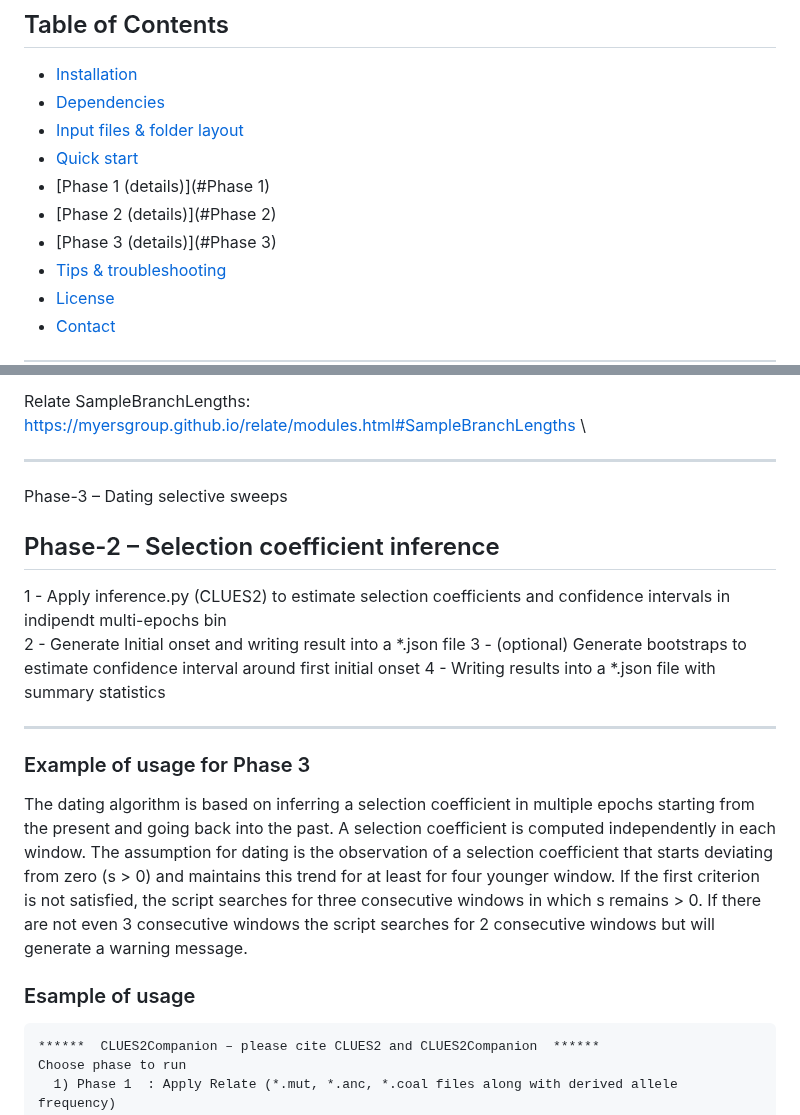
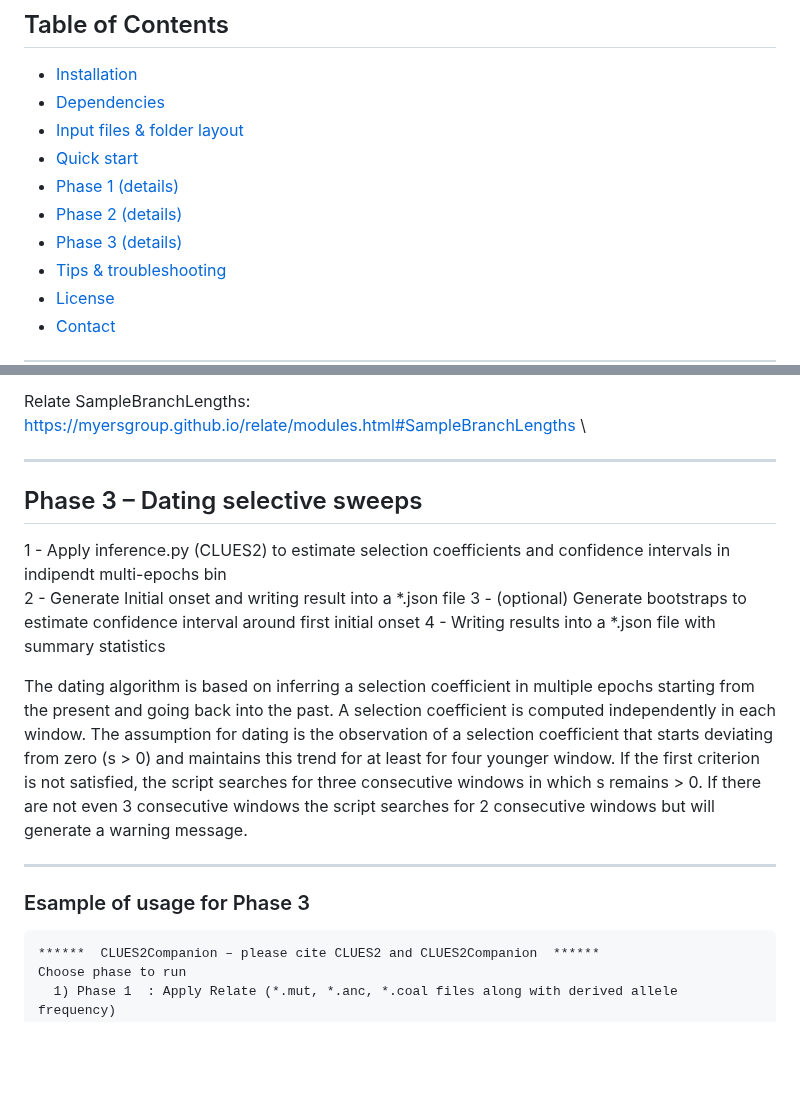
Before and after one commit to alisi1989/CLUES2-Companion, a Markdown page: README.md, 2 parts joined by grey strips. GitHub-like rendering; blank space fills up the shorter version.

````diff
--- a/README.md
+++ b/README.md
@@ -38,9 +38,9 @@ will interfere with the functioning of Phase 1, Phase 2 and Phase 3 algorithms.
 - [Dependencies](#dependencies)
 - [Input files & folder layout](#inputs)
 - [Quick start](#quick-start)
-- [Phase 1 (details)](#Phase 1)
-- [Phase 2 (details)](#Phase 2)
-- [Phase 3 (details)](#Phase 3)
+- [Phase 1 (details)](#Phase1)
+- [Phase 2 (details)](#Phase2)
+- [Phase 3 (details)](#Phase3)
 - [Tips & troubleshooting](#tips)
 - [License](#license)
 - [Contact](#contact)
@@ -339,20 +339,18 @@ Relate SampleBranchLengths: https://myersgroup.github.io/relate/modules.html#Sam
 
-Phase-3 – Dating selective sweeps
 
-## Phase-2 – Selection coefficient inference
+## Phase 3 – Dating selective sweeps
 
 1 - Apply inference.py (CLUES2) to estimate selection coefficients and confidence intervals in indipendt multi-epochs bin \
 2 - Generate Initial onset and writing result into a *.json file
 3 - (optional) Generate bootstraps to estimate confidence interval around first initial onset
 4 - Writing results into a *.json file with summary statistics
 
+The dating algorithm is based on inferring a selection coefficient in multiple epochs starting from the present and going back into the past. A selection coefficient is computed independently in each window. The assumption for dating is the observation of a selection coefficient that starts deviating from zero (s > 0) and maintains this trend for at least for four younger window. If the first criterion is not satisfied, the script searches for three consecutive windows in which s remains > 0. If there are not even 3 consecutive windows the script searches for 2 consecutive windows but will generate a warning message.
+
+
 ---
 
-### Example of usage for Phase 3
-
-The dating algorithm is based on inferring a selection coefficient in multiple epochs starting from the present and going back into the past. A selection coefficient is computed independently in each window. The assumption for dating is the observation of a selection coefficient that starts deviating from zero (s > 0) and maintains this trend for at least for four younger window. If the first criterion is not satisfied, the script searches for three consecutive windows in which s remains > 0. If there are not even 3 consecutive windows the script searches for 2 consecutive windows but will generate a warning message.
-
-### Esample of usage
+### Esample of usage for Phase 3
 
 ```
 ******  CLUES2Companion – please cite CLUES2 and CLUES2Companion  ******
````
Also changed, not shown: other parts of README.md (+3 -3 lines).
